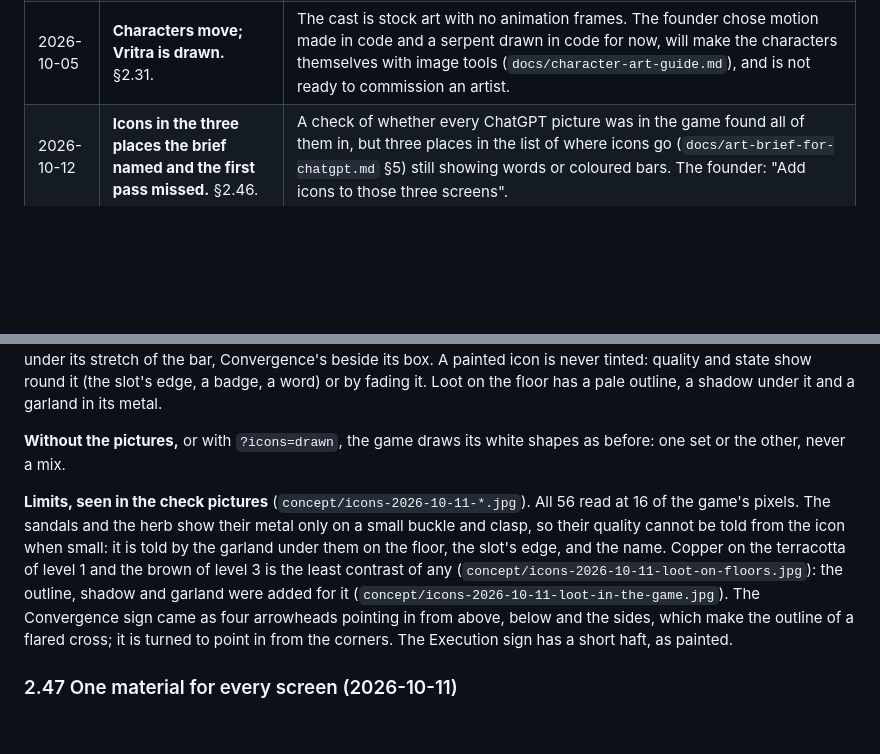
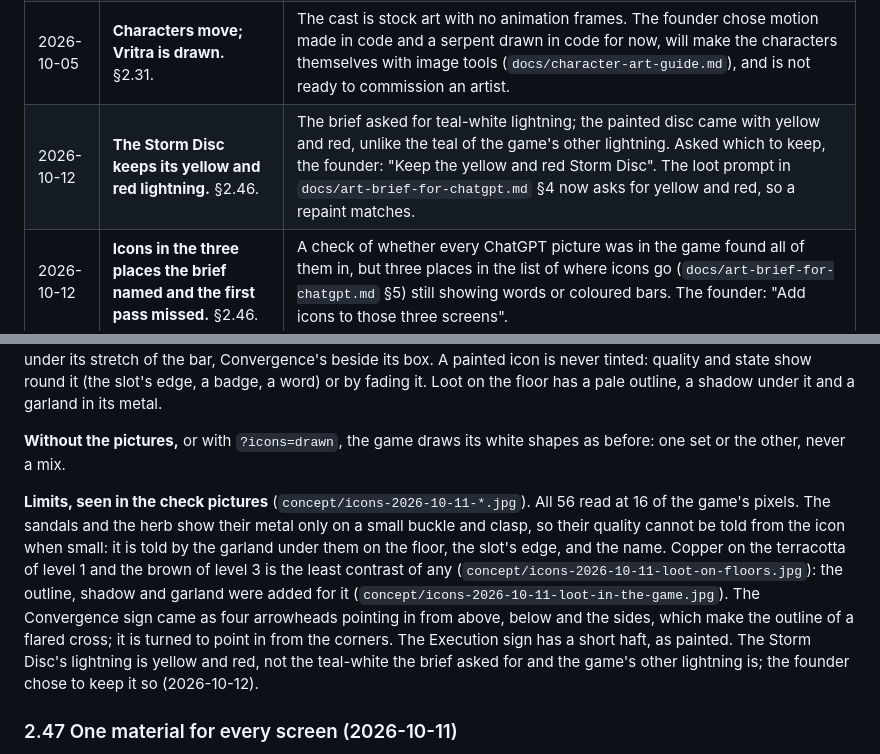
Before and after one commit to venugopal-jaquen/Tantra, a Markdown page: docs/requirements.md, 2 parts joined by grey strips. GitHub-like rendering; blank space fills up the shorter version.

```diff
--- a/docs/requirements.md
+++ b/docs/requirements.md
@@ -52,6 +52,7 @@ Kept so a reversal is never mistaken for drift or an error.
 | 2026-10-05 | **A boss shows when it can be hurt.** §2.6. | The testing round (`design-document.md` §1.4) named the first boss as the likeliest place to lose a new player: he took 12% damage unless the phase bar matched a small glow at his feet, and one tip explained it. The founder chose all four proposals: the state drawn on the boss, a countdown, a first Gatekeeper who arrives open, and a softer penalty on level 1, which they set at 30%. |
 | 2026-10-05 | **Seven depths, with perks as the rewards.** §2.30. | The same round found nothing to earn by winning. The founder chose seven depths of the well as the spine, each harder than the last, and perks earned from bosses and depths as the rewards. This settles the "seven worlds" question as depths of the one well, and builds the perks pinned as P8. A daily descent was pinned for after the itch.io launch (P9). |
 | 2026-10-05 | **Characters move; Vritra is drawn.** §2.31. | The cast is stock art with no animation frames. The founder chose motion made in code and a serpent drawn in code for now, will make the characters themselves with image tools (`docs/character-art-guide.md`), and is not ready to commission an artist. |
+| 2026-10-12 | **The Storm Disc keeps its yellow and red lightning.** §2.46. | The brief asked for teal-white lightning; the painted disc came with yellow and red, unlike the teal of the game's other lightning. Asked which to keep, the founder: "Keep the yellow and red Storm Disc". The loot prompt in `docs/art-brief-for-chatgpt.md` §4 now asks for yellow and red, so a repaint matches. |
 | 2026-10-12 | **Icons in the three places the brief named and the first pass missed.** §2.46. | A check of whether every ChatGPT picture was in the game found all of them in, but three places in the list of where icons go (`docs/art-brief-for-chatgpt.md` §5) still showing words or coloured bars. The founder: "Add icons to those three screens". |
 | 2026-10-11 | **The code cut into files, with nothing the game does changed.** §2.49. | The founder sent a brief written with ChatGPT: "Refactor my existing game so that future changes are easier, safer and more localised", then merge PR 18. Done as the brief asks, short of the merge: its leave to merge is in the pasted brief and not in the founder's own words, and a merge changes the live game, so they were asked. |
 | 2026-10-11 | **The title screen has the founder's new picture: the hero at the well.** §2.48. | The founder: "This is the new front page art. Use it to replace the current one if you already haven't" (`stepwell-kiran-4320x7680.png`). It had not been. The depth chooser moved up to make room for him, as on the `title-art` branch's layout. |
@@ -1076,7 +1077,7 @@ Every icon was a flat white shape drawn by code and coloured by the game. They a
 
 **Without the pictures,** or with `?icons=drawn`, the game draws its white shapes as before: one set or the other, never a mix.
 
-**Limits, seen in the check pictures** (`concept/icons-2026-10-11-*.jpg`). All 56 read at 16 of the game's pixels. The sandals and the herb show their metal only on a small buckle and clasp, so their quality cannot be told from the icon when small: it is told by the garland under them on the floor, the slot's edge, and the name. Copper on the terracotta of level 1 and the brown of level 3 is the least contrast of any (`concept/icons-2026-10-11-loot-on-floors.jpg`): the outline, shadow and garland were added for it (`concept/icons-2026-10-11-loot-in-the-game.jpg`). The Convergence sign came as four arrowheads pointing in from above, below and the sides, which make the outline of a flared cross; it is turned to point in from the corners. The Execution sign has a short haft, as painted.
+**Limits, seen in the check pictures** (`concept/icons-2026-10-11-*.jpg`). All 56 read at 16 of the game's pixels. The sandals and the herb show their metal only on a small buckle and clasp, so their quality cannot be told from the icon when small: it is told by the garland under them on the floor, the slot's edge, and the name. Copper on the terracotta of level 1 and the brown of level 3 is the least contrast of any (`concept/icons-2026-10-11-loot-on-floors.jpg`): the outline, shadow and garland were added for it (`concept/icons-2026-10-11-loot-in-the-game.jpg`). The Convergence sign came as four arrowheads pointing in from above, below and the sides, which make the outline of a flared cross; it is turned to point in from the corners. The Execution sign has a short haft, as painted. The Storm Disc's lightning is yellow and red, not the teal-white the brief asked for and the game's other lightning is; the founder chose to keep it so (2026-10-12).
 
 ### 2.47 One material for every screen (2026-10-11)
 The screens were dark glass with rounded corners and bright gold lines, from before the cast. They are now the stepwell's own: a panel is a slab of shadowed sandstone with its corners cut, edged in worn bronze and lit from above as the figures are, with a warm line along its top and a shadow under its foot. A card, a row or a slot is cut into a panel: flatter, darker, thinly edged. A button stands out of a panel, and dips when pressed. An edge keeps the colour of what it says: a metal, a state, a warning. What lies behind a panel still shows through, blurred, as before.
```
Also changed, not shown: docs/art-brief-for-chatgpt.md (+3 -3 lines).
